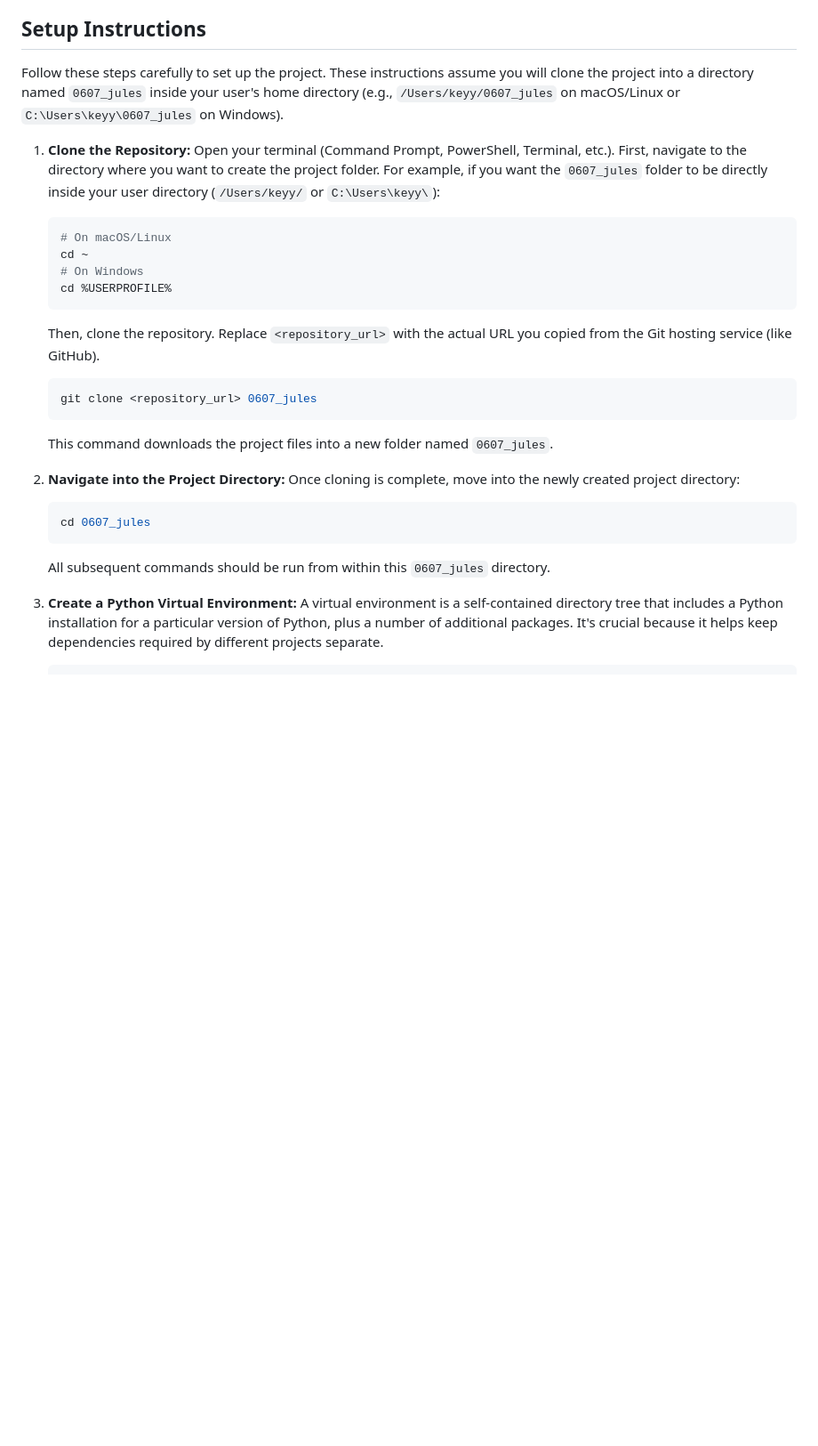
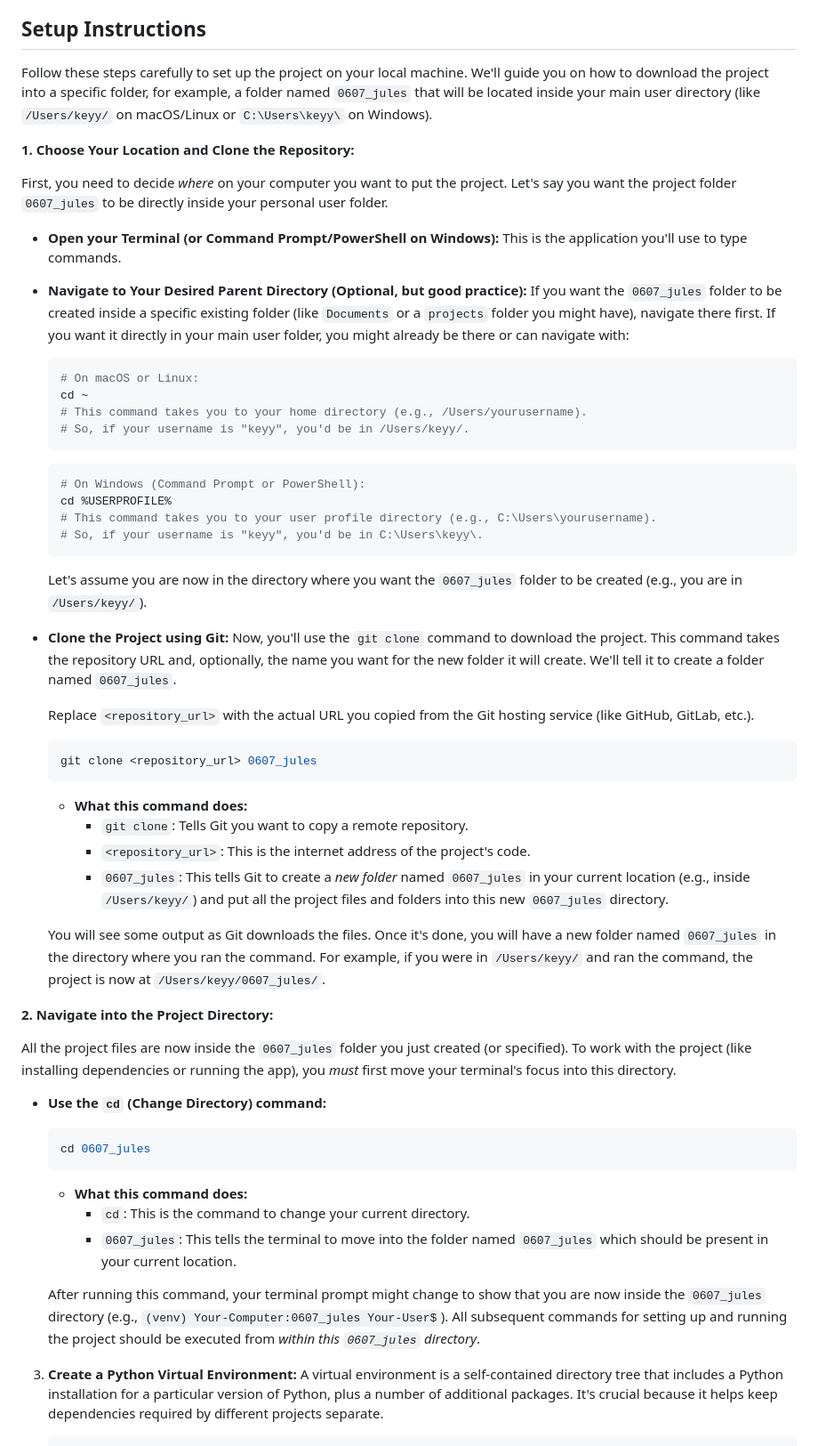
Before and after one commit to KEYY-JEONG/0607-jules, a Markdown page: README.md, the part around the change. Shown at 89% size. GitHub-like rendering; blank space fills up the shorter version.

Commit message:
docs: Further enhance README setup instructions for clarity
This commit significantly refines the initial "Setup Instructions"
section of the README.md to be extremely detailed and beginner-friendly,
particularly concerning the `git clone` and directory navigation steps.

Changes include:
- More explicit guidance on choosing a local directory for the project.
- Detailed explanation of the `git clone <repository_url> <folder_name>`
  command, clarifying how it creates a new directory for the project.
- Clearer instructions on using the `cd` command to navigate into the
  newly cloned project folder.
- Enhanced use of example paths and commands to make the process
  easier for users unfamiliar with Git or command-line operations.

This aims to ensure that even users with minimal experience can
successfully clone and set up the project.

````diff
--- a/README.md
+++ b/README.md
@@ -14,28 +14,58 @@ Before you begin, ensure you have the following installed on your system:
 
 ## Setup Instructions
 
-Follow these steps carefully to set up the project. These instructions assume you will clone the project into a directory named `0607_jules` inside your user's home directory (e.g., `/Users/keyy/0607_jules` on macOS/Linux or `C:\Users\keyy\0607_jules` on Windows).
+Follow these steps carefully to set up the project on your local machine. We'll guide you on how to download the project into a specific folder, for example, a folder named `0607_jules` that will be located inside your main user directory (like `/Users/keyy/` on macOS/Linux or `C:\Users\keyy\` on Windows).
 
-1.  **Clone the Repository:**
-    Open your terminal (Command Prompt, PowerShell, Terminal, etc.). First, navigate to the directory where you want to create the project folder. For example, if you want the `0607_jules` folder to be directly inside your user directory (`/Users/keyy/` or `C:\Users\keyy\`):
+**1. Choose Your Location and Clone the Repository:**
+
+First, you need to decide *where* on your computer you want to put the project. Let's say you want the project folder `0607_jules` to be directly inside your personal user folder.
+
+*   **Open your Terminal (or Command Prompt/PowerShell on Windows):**
+    This is the application you'll use to type commands.
+
+*   **Navigate to Your Desired Parent Directory (Optional, but good practice):**
+    If you want the `0607_jules` folder to be created inside a specific existing folder (like `Documents` or a `projects` folder you might have), navigate there first. If you want it directly in your main user folder, you might already be there or can navigate with:
     ```bash
-    # On macOS/Linux
+    # On macOS or Linux:
     cd ~
-    # On Windows
+    # This command takes you to your home directory (e.g., /Users/yourusername).
+    # So, if your username is "keyy", you'd be in /Users/keyy/.
+    ```
+    ```bash
+    # On Windows (Command Prompt or PowerShell):
     cd %USERPROFILE%
+    # This command takes you to your user profile directory (e.g., C:\Users\yourusername).
+    # So, if your username is "keyy", you'd be in C:\Users\keyy\.
     ```
-    Then, clone the repository. Replace `<repository_url>` with the actual URL you copied from the Git hosting service (like GitHub).
+    Let's assume you are now in the directory where you want the `0607_jules` folder to be created (e.g., you are in `/Users/keyy/`).
+
+*   **Clone the Project using Git:**
+    Now, you'll use the `git clone` command to download the project. This command takes the repository URL and, optionally, the name you want for the new folder it will create. We'll tell it to create a folder named `0607_jules`.
+
+    Replace `<repository_url>` with the actual URL you copied from the Git hosting service (like GitHub, GitLab, etc.).
     ```bash
     git clone <repository_url> 0607_jules
     ```
-    This command downloads the project files into a new folder named `0607_jules`.
+    *   **What this command does:**
+        *   `git clone`: Tells Git you want to copy a remote repository.
+        *   `<repository_url>`: This is the internet address of the project's code.
+        *   `0607_jules`: This tells Git to create a *new folder* named `0607_jules` in your current location (e.g., inside `/Users/keyy/`) and put all the project files and folders into this new `0607_jules` directory.
 
-2.  **Navigate into the Project Directory:**
-    Once cloning is complete, move into the newly created project directory:
+    You will see some output as Git downloads the files. Once it's done, you will have a new folder named `0607_jules` in the directory where you ran the command. For example, if you were in `/Users/keyy/` and ran the command, the project is now at `/Users/keyy/0607_jules/`.
+
+**2. Navigate into the Project Directory:**
+
+All the project files are now inside the `0607_jules` folder you just created (or specified). To work with the project (like installing dependencies or running the app), you *must* first move your terminal's focus into this directory.
+
+*   **Use the `cd` (Change Directory) command:**
     ```bash
     cd 0607_jules
     ```
-    All subsequent commands should be run from within this `0607_jules` directory.
+    *   **What this command does:**
+        *   `cd`: This is the command to change your current directory.
+        *   `0607_jules`: This tells the terminal to move into the folder named `0607_jules` which should be present in your current location.
+
+    After running this command, your terminal prompt might change to show that you are now inside the `0607_jules` directory (e.g., `(venv) Your-Computer:0607_jules Your-User$`). All subsequent commands for setting up and running the project should be executed from *within this `0607_jules` directory*.
 
 3.  **Create a Python Virtual Environment:**
     A virtual environment is a self-contained directory tree that includes a Python installation for a particular version of Python, plus a number of additional packages. It's crucial because it helps keep dependencies required by different projects separate.
````
